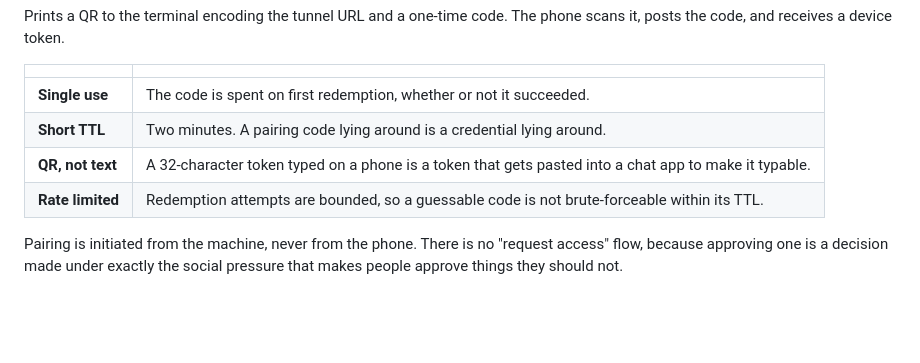
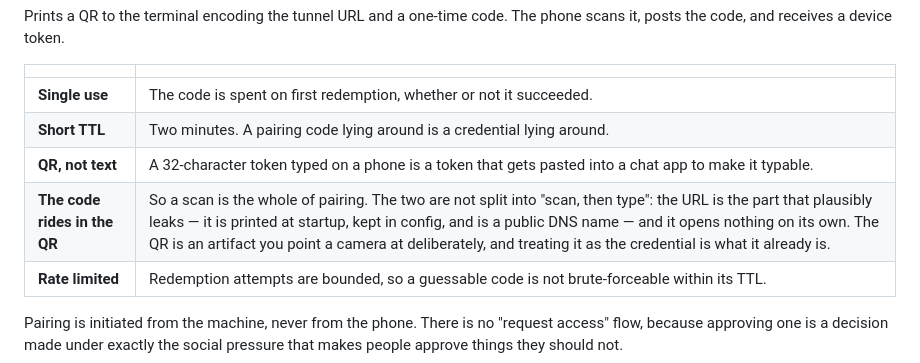
Before and after one commit to lvndry/quartet, a Markdown page: docs/design/paired-devices.md, the part around the change. GitHub-like rendering; blank space fills up the shorter version.

Commit message:
docs(design): why the pairing code rides in the QR
Written down because it looks like an oversight and is not, and because
the alternative is re-proposed every time somebody reads the pairing flow
with security eyes.

Splitting them — scan for the address, type the code — defends against a
QR image leaking on its own. It costs the whole of the interaction, and
the code has to be printed beside the QR to be typable anyway, so a
screen that leaks leaks both. What actually leaks is the URL: it is
printed at startup, kept in config, and is a public DNS name. It opens
nothing by itself, which is the property that matters.

```diff
--- a/docs/design/paired-devices.md
+++ b/docs/design/paired-devices.md
@@ -89,6 +89,7 @@ posts the code, and receives a device token.
 | **Single use** | The code is spent on first redemption, whether or not it succeeded. |
 | **Short TTL** | Two minutes. A pairing code lying around is a credential lying around. |
 | **QR, not text** | A 32-character token typed on a phone is a token that gets pasted into a chat app to make it typable. |
+| **The code rides in the QR** | So a scan is the whole of pairing. The two are not split into "scan, then type": the URL is the part that plausibly leaks — it is printed at startup, kept in config, and is a public DNS name — and it opens nothing on its own. The QR is an artifact you point a camera at deliberately, and treating it as the credential is what it already is. |
 | **Rate limited** | Redemption attempts are bounded, so a guessable code is not brute-forceable within its TTL. |
 
 Pairing is initiated from the machine, never from the phone. There is no "request access"
```
